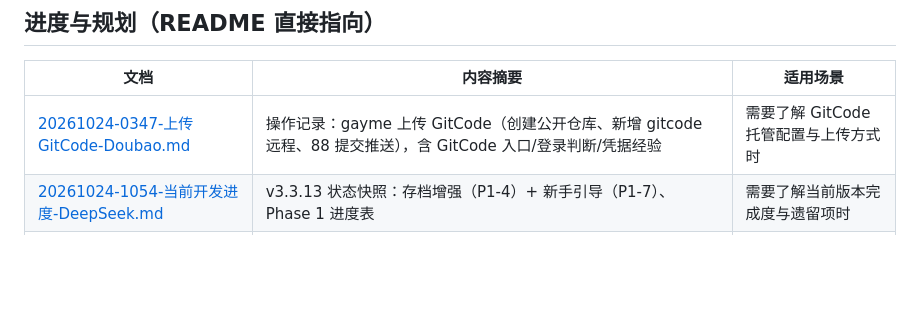
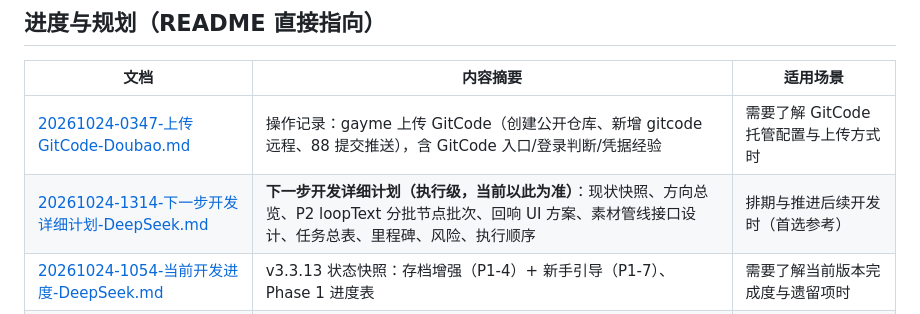
Before and after one commit to pixian5/gayme, a Markdown page: 文档索引.md, the part around the change. Drawn GitHub-style; blank space fills up the shorter version.

```diff
--- a/文档索引.md
+++ b/文档索引.md
@@ -10,6 +10,7 @@
 | 文档 | 内容摘要 | 适用场景 |
 |---|---|---|
 | [20261024-0347-上传GitCode-Doubao.md](docs/20261024-0347-上传GitCode-Doubao.md) | 操作记录：gayme 上传 GitCode（创建公开仓库、新增 gitcode 远程、88 提交推送），含 GitCode 入口/登录判断/凭据经验 | 需要了解 GitCode 托管配置与上传方式时 |
+| [20261024-1314-下一步开发详细计划-DeepSeek.md](docs/20261024-1314-下一步开发详细计划-DeepSeek.md) | **下一步开发详细计划（执行级，当前以此为准）**：现状快照、方向总览、P2 loopText 分批节点批次、回响 UI 方案、素材管线接口设计、任务总表、里程碑、风险、执行顺序 | 排期与推进后续开发时（首选参考） |
 | [20261024-1054-当前开发进度-DeepSeek.md](docs/20261024-1054-当前开发进度-DeepSeek.md) | v3.3.13 状态快照：存档增强（P1-4）+ 新手引导（P1-7）、Phase 1 进度表 | 需要了解当前版本完成度与遗留项时 |
 | [20261024-1054-存档增强与新手引导-DeepSeek.md](docs/20261024-1054-存档增强与新手引导-DeepSeek.md) | v3.3.13 改动记录：槽位重命名、单槽导出/导入、首次新手引导与测试处理经验 | 需要了解本轮存档/引导实现时 |
 | [20261024-1035-当前开发进度-DeepSeek.md](docs/20261024-1035-当前开发进度-DeepSeek.md) | v3.3.12 状态快照：设置扩展（P1-3 减少动效 / 界面字号）、Phase 1 进度表 | 需要了解当前版本完成度与遗留项时 |
```
Also changed, not shown: README.md (+5 -2 lines), docs/20261024-1314-下一步开发详细计划-DeepSeek.md (added, +159 -0 lines).
